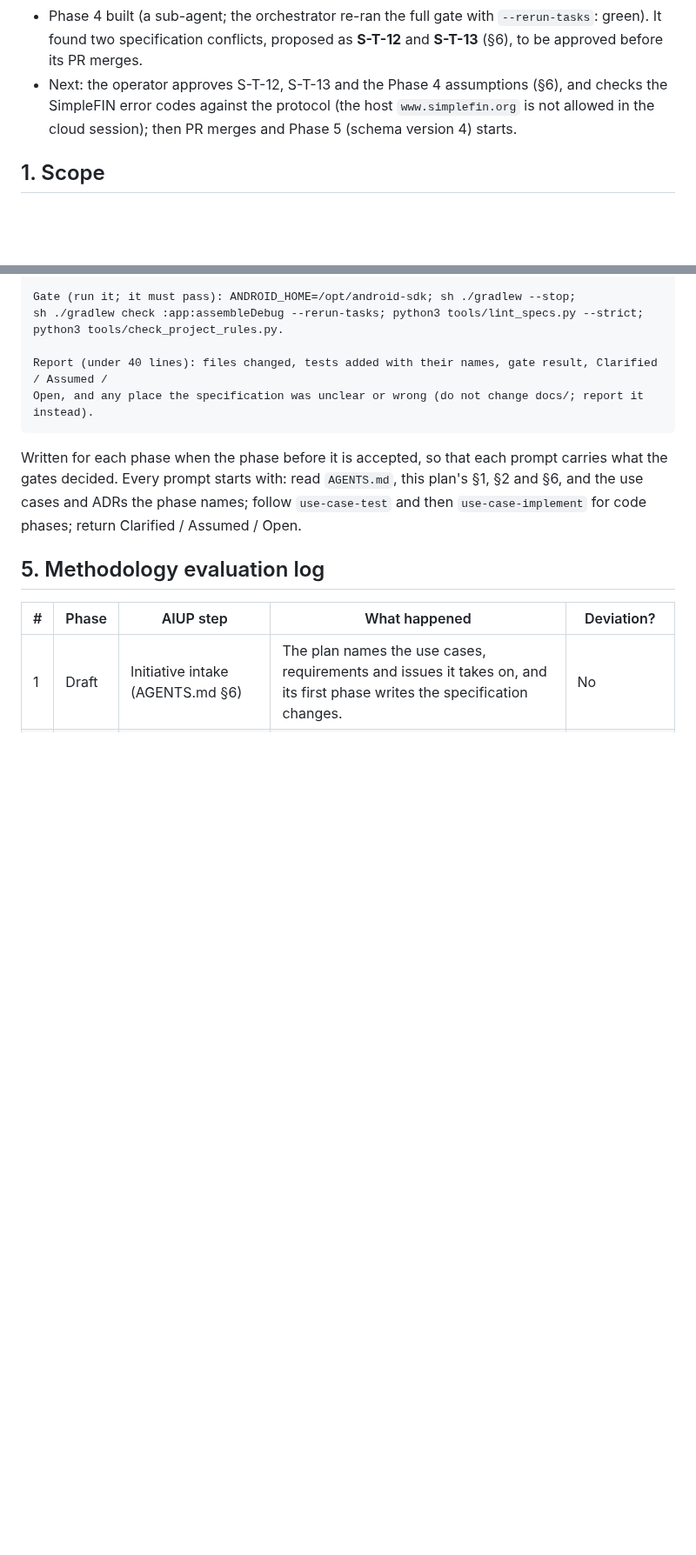
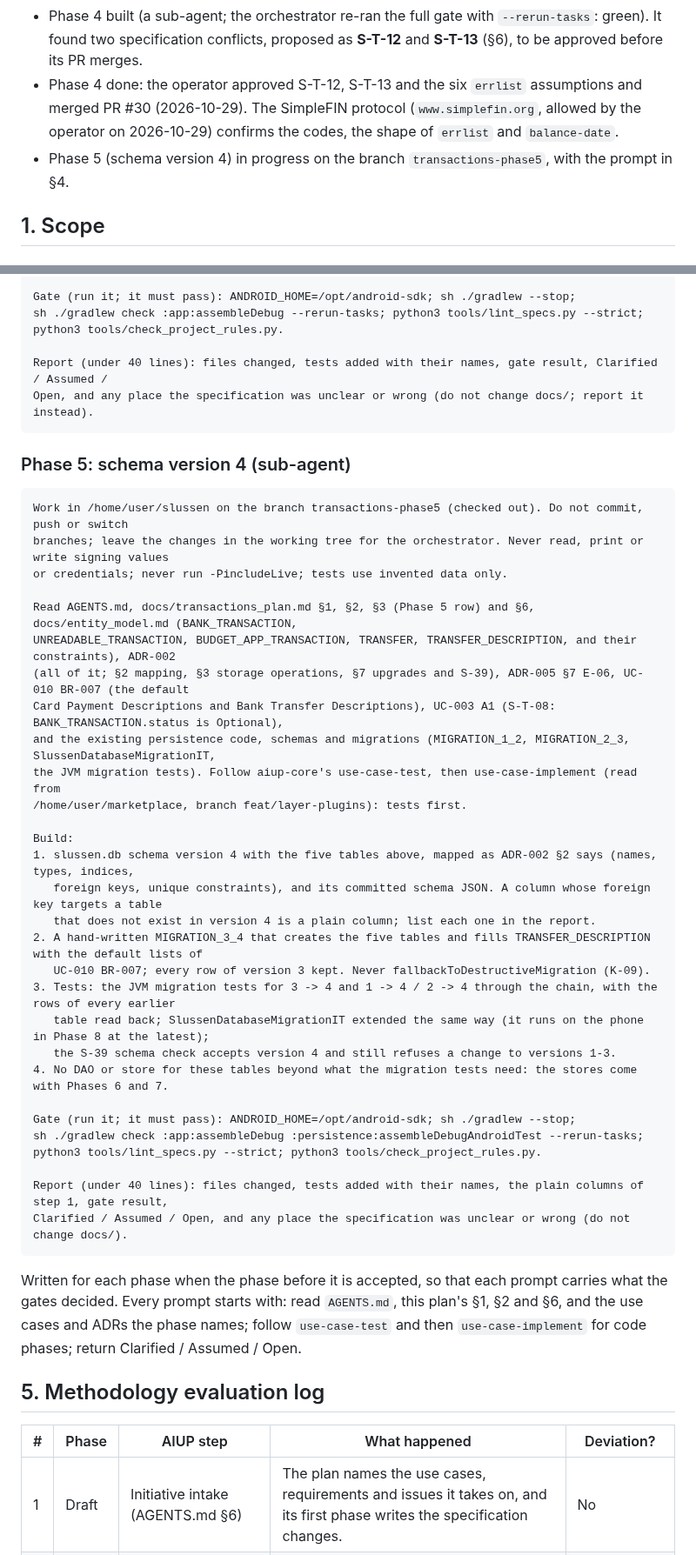
Before and after one commit to flylasse/slussen, a Markdown page: docs/transactions_plan.md, 2 parts joined by grey strips. Shown at 87% size. Drawn GitHub-style; blank space fills up the shorter version.

Commit message:
docs: phase 4 done; phase 5 prompt
S-T-12, S-T-13 and the errlist assumptions approved; the SimpleFIN
protocol confirms the codes. Phase 5's prompt (schema version 4) in §4.

Co-Authored-By: Claude Opus 5.5 <noreply@anthropic.com>
Claude-Session: https://claude.ai/code/session_01QbfA92hDsK3DVXkTffgAka

````diff
--- a/docs/transactions_plan.md
+++ b/docs/transactions_plan.md
@@ -22,7 +22,8 @@
   - **E-13 passed**: after a backup with `bmgr`, an uninstall, a reinstall and a restore, YNAB showed credentials missing while the chosen Budgets and their Budget Accounts were kept.
   - third run on PR #28 at 3b635e1: `:app` **18 of 18 passed**. Phase 3 done: PR #28 merged on 2026-10-28, issue #5 closed.
 - Phase 4 built (a sub-agent; the orchestrator re-ran the full gate with `--rerun-tasks`: green). It found two specification conflicts, proposed as **S-T-12** and **S-T-13** (§6), to be approved before its PR merges.
-- Next: the operator approves S-T-12, S-T-13 and the Phase 4 assumptions (§6), and checks the SimpleFIN error codes against the protocol (the host `www.simplefin.org` is not allowed in the cloud session); then PR merges and Phase 5 (schema version 4) starts.
+- Phase 4 done: the operator approved S-T-12, S-T-13 and the six `errlist` assumptions and merged PR #30 (2026-10-29). The SimpleFIN protocol (`www.simplefin.org`, allowed by the operator on 2026-10-29) confirms the codes, the shape of `errlist` and `balance-date`.
+- Phase 5 (schema version 4) in progress on the branch `transactions-phase5`, with the prompt in §4.
 
 ## 1. Scope
 
@@ -193,6 +194,40 @@ Report (under 40 lines): files changed, tests added with their names, gate resul
 Open, and any place the specification was unclear or wrong (do not change docs/; report it instead).
 ```
 
+### Phase 5: schema version 4 (sub-agent)
+
+```text
+Work in /home/user/slussen on the branch transactions-phase5 (checked out). Do not commit, push or switch
+branches; leave the changes in the working tree for the orchestrator. Never read, print or write signing values
+or credentials; never run -PincludeLive; tests use invented data only.
+
+Read AGENTS.md, docs/transactions_plan.md §1, §2, §3 (Phase 5 row) and §6, docs/entity_model.md (BANK_TRANSACTION,
+UNREADABLE_TRANSACTION, BUDGET_APP_TRANSACTION, TRANSFER, TRANSFER_DESCRIPTION, and their constraints), ADR-002
+(all of it; §2 mapping, §3 storage operations, §7 upgrades and S-39), ADR-005 §7 E-06, UC-010 BR-007 (the default
+Card Payment Descriptions and Bank Transfer Descriptions), UC-003 A1 (S-T-08: BANK_TRANSACTION.status is Optional),
+and the existing persistence code, schemas and migrations (MIGRATION_1_2, MIGRATION_2_3, SlussenDatabaseMigrationIT,
+the JVM migration tests). Follow aiup-core's use-case-test, then use-case-implement (read from
+/home/user/marketplace, branch feat/layer-plugins): tests first.
+
+Build:
+1. slussen.db schema version 4 with the five tables above, mapped as ADR-002 §2 says (names, types, indices,
+   foreign keys, unique constraints), and its committed schema JSON. A column whose foreign key targets a table
+   that does not exist in version 4 is a plain column; list each one in the report.
+2. A hand-written MIGRATION_3_4 that creates the five tables and fills TRANSFER_DESCRIPTION with the default lists of
+   UC-010 BR-007; every row of version 3 kept. Never fallbackToDestructiveMigration (K-09).
+3. Tests: the JVM migration tests for 3 -> 4 and 1 -> 4 / 2 -> 4 through the chain, with the rows of every earlier
+   table read back; SlussenDatabaseMigrationIT extended the same way (it runs on the phone in Phase 8 at the latest);
+   the S-39 schema check accepts version 4 and still refuses a change to versions 1-3.
+4. No DAO or store for these tables beyond what the migration tests need: the stores come with Phases 6 and 7.
+
+Gate (run it; it must pass): ANDROID_HOME=/opt/android-sdk; sh ./gradlew --stop;
+sh ./gradlew check :app:assembleDebug :persistence:assembleDebugAndroidTest --rerun-tasks;
+python3 tools/lint_specs.py --strict; python3 tools/check_project_rules.py.
+
+Report (under 40 lines): files changed, tests added with their names, the plain columns of step 1, gate result,
+Clarified / Assumed / Open, and any place the specification was unclear or wrong (do not change docs/).
+```
+
 Written for each phase when the phase before it is accepted, so that each prompt carries what the gates decided. Every prompt starts with: read `AGENTS.md`, this plan's §1, §2 and §6, and the use cases and ADRs the phase names; follow `use-case-test` and then `use-case-implement` for code phases; return Clarified / Assumed / Open.
 
 ## 5. Methodology evaluation log
````
Also changed, not shown: other parts of docs/transactions_plan.md (+3 -3 lines).
